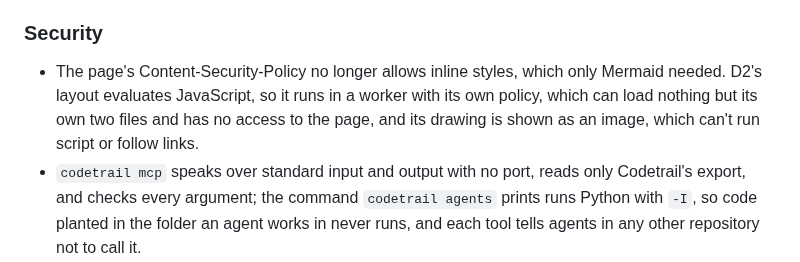
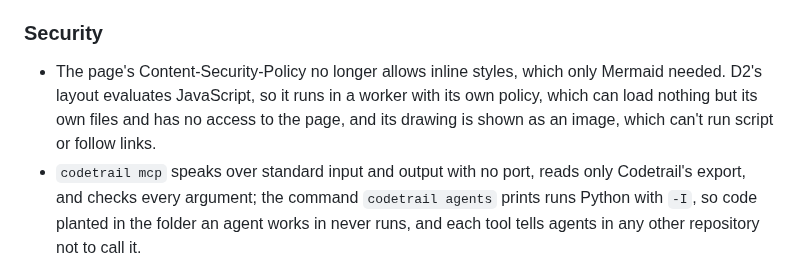
Before and after one commit to mohamed-abdelsattar92/codetrail, a Markdown page: CHANGELOG.md, the part around the change. Rendered like a GitHub page.

Commit message:
docs(docs): say the diagram worker loads only its own files
What: the 1.4.0 changelog's security line no longer counts the D2
worker's files as two; it says "its own files", as the release notes do.

Why: the security review: the worker's policy allows three files (two
scripts and the wasm), so "two" understated what it may load.

Alternatives considered: "three files" (exact today, wrong after any
vendored file is added).

Risks: none; wording only.

Agent and model: Claude Code, Claude Opus 5.5

Co-Authored-By: Claude Opus 5.5 <noreply@anthropic.com>

```diff
--- a/CHANGELOG.md
+++ b/CHANGELOG.md
@@ -17,7 +17,7 @@ Release notes: [docs/releases/v1.4.0.md](docs/releases/v1.4.0.md).
 - Every diagram (the system diagram, and the imports, dependencies and resources diagrams on area pages, guide pages and answers) is drawn with D2 instead of Mermaid, with a clearer layout and each kind of part in its own shape as before. The first diagram on a page takes about a second to appear while the browser prepares D2. The README's diagrams are drawn with D2 too ([ADR 0016](docs/adr/0016-draw-diagrams-with-d2.md)).
 
 ### Security
-- The page's Content-Security-Policy no longer allows inline styles, which only Mermaid needed. D2's layout evaluates JavaScript, so it runs in a worker with its own policy, which can load nothing but its own two files and has no access to the page, and its drawing is shown as an image, which can't run script or follow links.
+- The page's Content-Security-Policy no longer allows inline styles, which only Mermaid needed. D2's layout evaluates JavaScript, so it runs in a worker with its own policy, which can load nothing but its own files and has no access to the page, and its drawing is shown as an image, which can't run script or follow links.
 - `codetrail mcp` speaks over standard input and output with no port, reads only Codetrail's export, and checks every argument; the command `codetrail agents` prints runs Python with `-I`, so code planted in the folder an agent works in never runs, and each tool tells agents in any other repository not to call it.
 
 ## [1.3.0] - 2026-10-18
```
